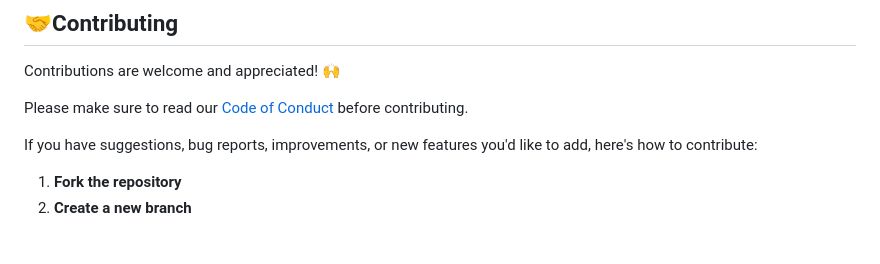
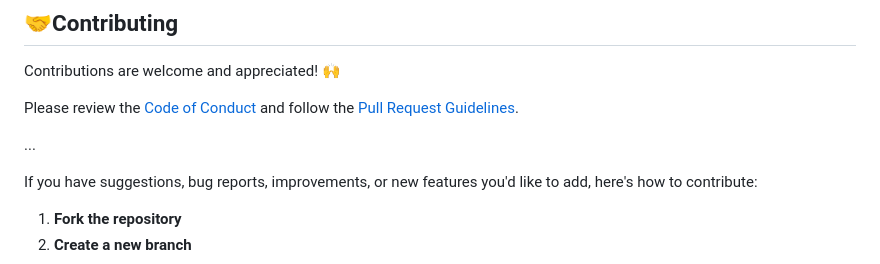
Before and after one commit to onlyfave/Pulumi-deploy-static, a Markdown page: README.md, the part around the change. Drawn GitHub-style; blank space fills up the shorter version.

```diff
--- a/README.md
+++ b/README.md
@@ -180,7 +180,10 @@ Cloudflare acts as your DNS and CDN. In this setup:
 
 Contributions are welcome and appreciated! 🙌
 
-Please make sure to read our [Code of Conduct](./CODE_OF_CONDUCT.md) before contributing.
+Please review the [Code of Conduct](./CODE_OF_CONDUCT.md) and follow the [Pull Request Guidelines](.github/PULL_REQUEST_TEMPLATE.md).
+
+...
+
 
 If you have suggestions, bug reports, improvements, or new features you'd like to add, here's how to contribute:
 
```
